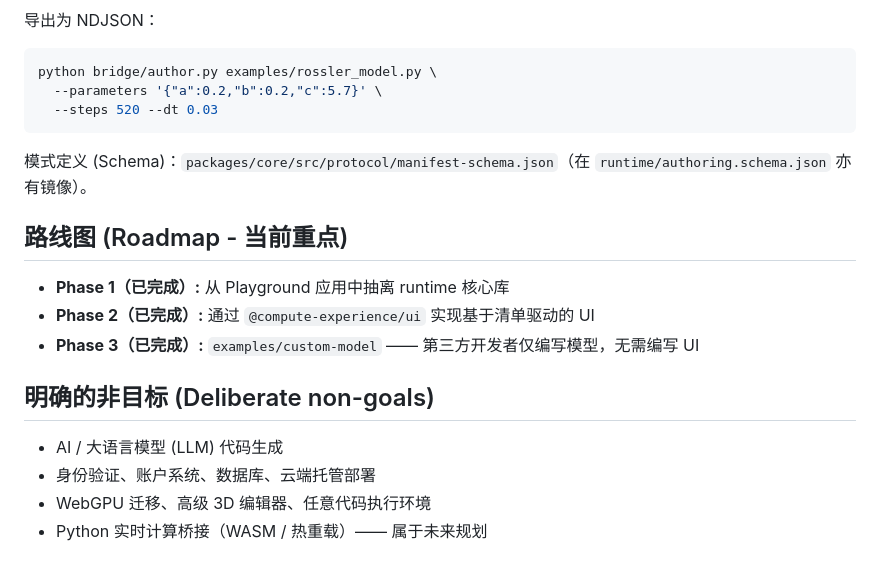
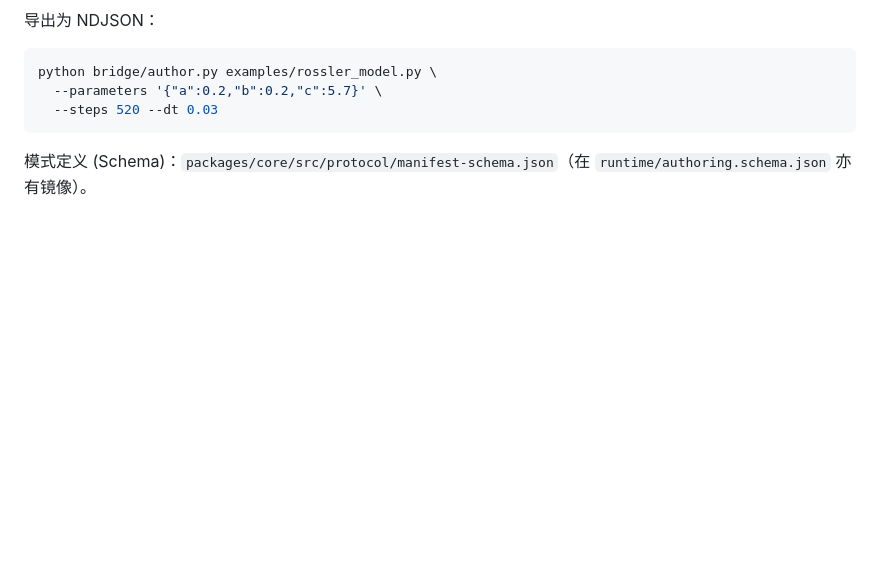
Before and after one commit to xylt369/compute-experience-runtime, a Markdown page: README_zh.md, the part around the change. Rendered like a GitHub page; blank space fills up the shorter version.

Commit message:
Remove roadmap and non-goals from README_zh.md
Removed roadmap and non-goals sections from README_zh.md.

````diff
--- a/README_zh.md
+++ b/README_zh.md
@@ -209,16 +209,3 @@ python bridge/author.py examples/rossler_model.py \
 ```
 
 模式定义 (Schema)：`packages/core/src/protocol/manifest-schema.json`（在 `runtime/authoring.schema.json` 亦有镜像）。
-
-## 路线图 (Roadmap - 当前重点)
-
-- **Phase 1（已完成）:** 从 Playground 应用中抽离 runtime 核心库
-- **Phase 2（已完成）:** 通过 `@compute-experience/ui` 实现基于清单驱动的 UI
-- **Phase 3（已完成）:** `examples/custom-model` —— 第三方开发者仅编写模型，无需编写 UI
-
-## 明确的非目标 (Deliberate non-goals)
-
-- AI / 大语言模型 (LLM) 代码生成
-- 身份验证、账户系统、数据库、云端托管部署
-- WebGPU 迁移、高级 3D 编辑器、任意代码执行环境
-- Python 实时计算桥接（WASM / 热重载）—— 属于未来规划
````
